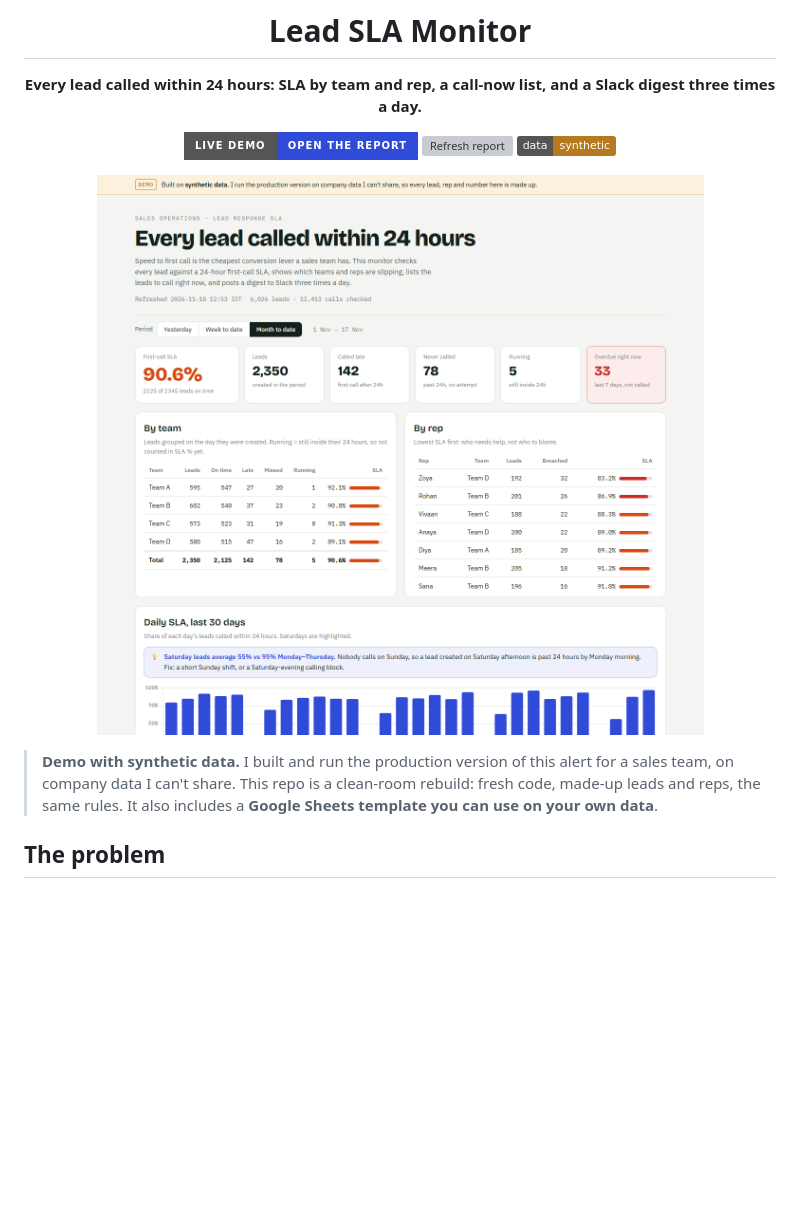
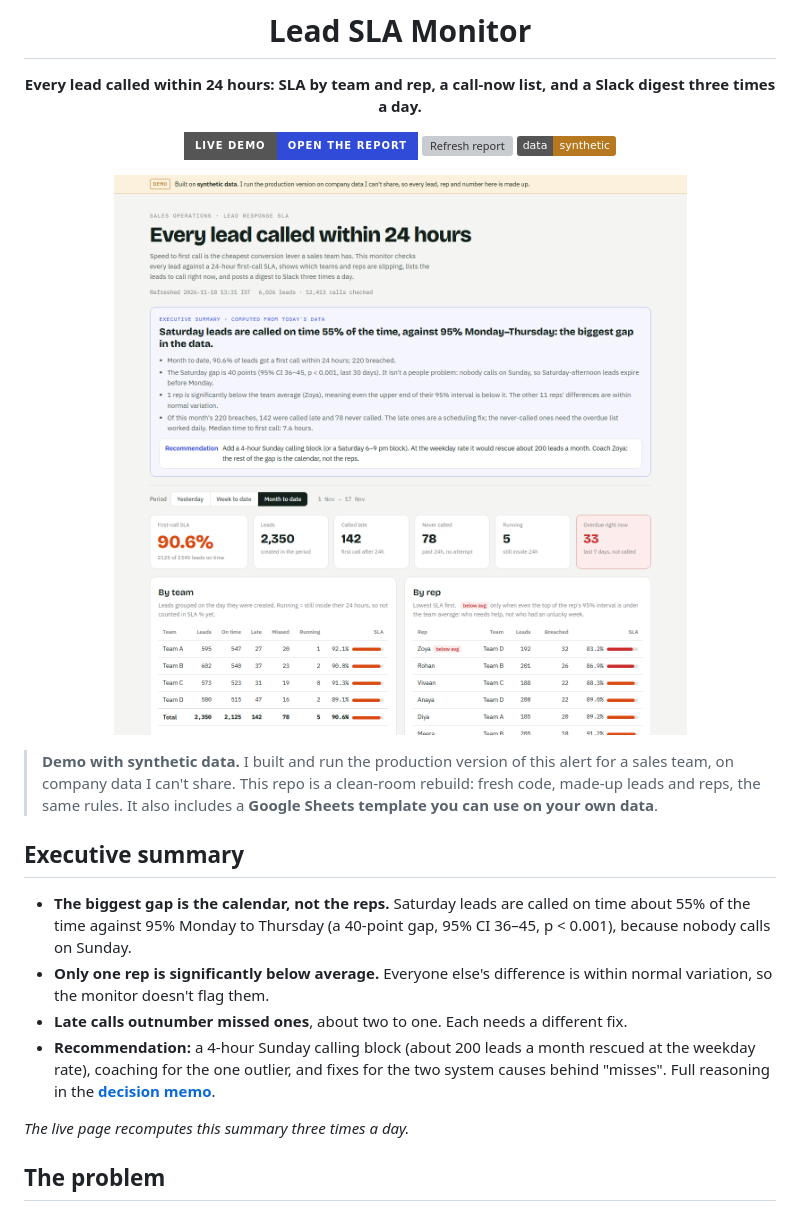
Before and after one commit to nikhilveerwani/lead-sla-monitor, a Markdown page: README.md, the part around one of its changes. Rendered like a GitHub page; pictures changed too: docs/screenshot.png; badges without logos; blank space fills up the shorter version; grey boxes are pictures that could not be loaded.

Commit message:
Upgrade: executive summary, statistical checks, limitations, decision memo and data dictionary

```diff
--- a/README.md
+++ b/README.md
@@ -13,6 +13,15 @@
 </div>
 
 > **Demo with synthetic data.** I built and run the production version of this alert for a sales team, on company data I can't share. This repo is a clean-room rebuild: fresh code, made-up leads and reps, the same rules. It also includes a **Google Sheets template you can use on your own data**.
+
+## Executive summary
+
+- **The biggest gap is the calendar, not the reps.** Saturday leads are called on time about 55% of the time against 95% Monday to Thursday (a 40-point gap, 95% CI 36–45, p < 0.001), because nobody calls on Sunday.
+- **Only one rep is significantly below average.** Everyone else's difference is within normal variation, so the monitor doesn't flag them.
+- **Late calls outnumber missed ones**, about two to one. Each needs a different fix.
+- **Recommendation:** a 4-hour Sunday calling block (about 200 leads a month rescued at the weekday rate), coaching for the one outlier, and fixes for the two system causes behind "misses". Full reasoning in the **[decision memo](docs/decision_memo.md)**.
+
+*The live page recomputes this summary three times a day.*
 
 ## The problem
 
```
Also changed, not shown: other parts of README.md (+17 -0 lines), docs/data_dictionary.md (added, +55 -0 lines), docs/decision_memo.md (added, +36 -0 lines), site/preview.png, 2 other files.
